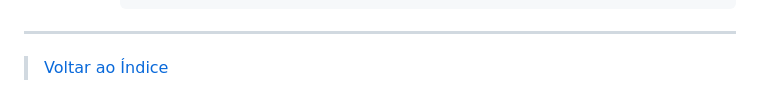
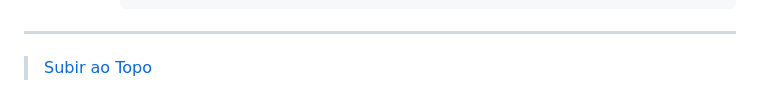
Before and after one commit to Maia-th/ClimaTech, a Markdown page: .github/docs/API-Info.md, the part around the change. Rendered like a GitHub page.

````diff
--- a/.github/docs/API-Info.md
+++ b/.github/docs/API-Info.md
@@ -241,4 +241,4 @@
       ```
 ---
 
-> [Voltar ao Índice](#índice)
+> [Subir ao Topo](#documentação-da-api)
````
